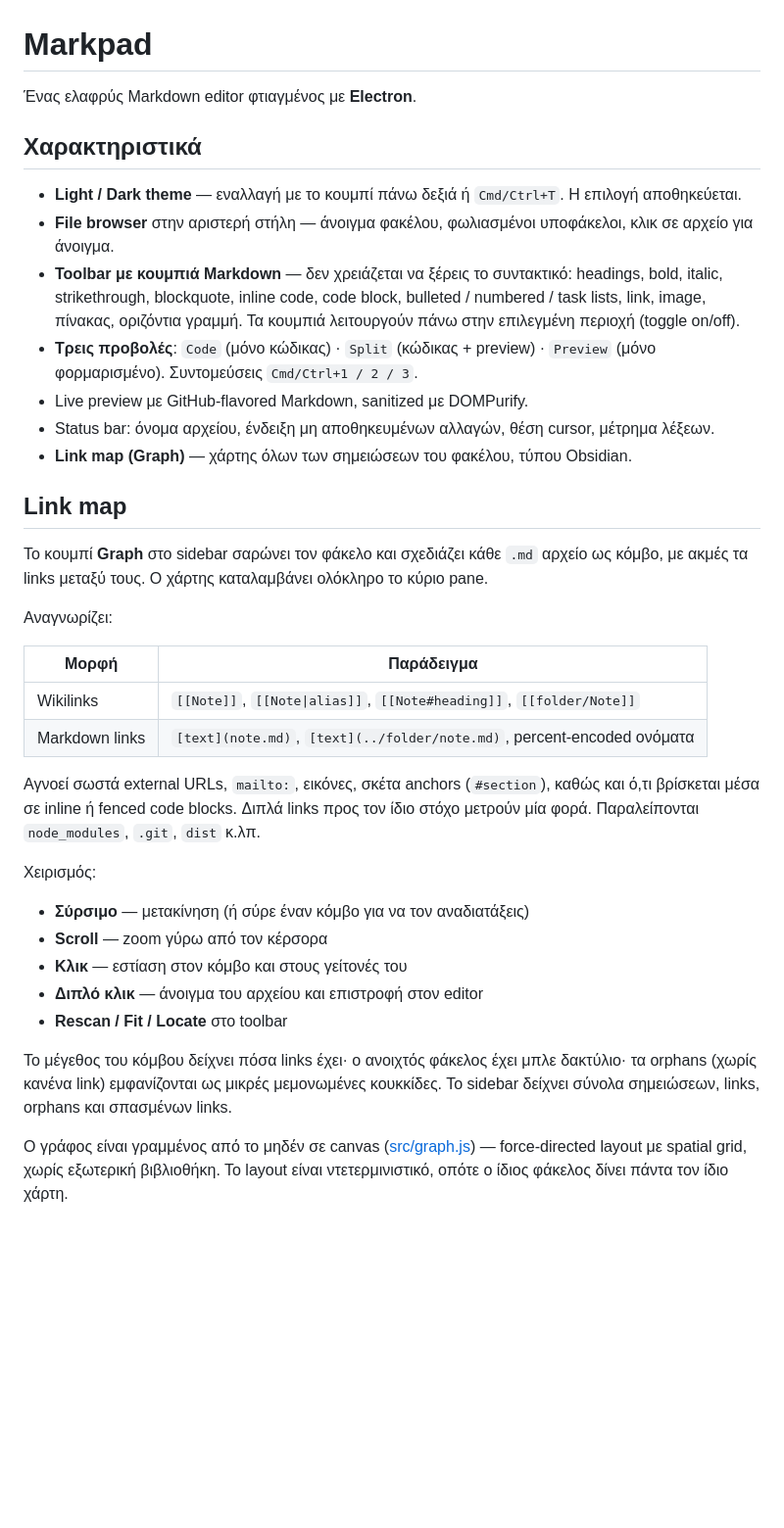
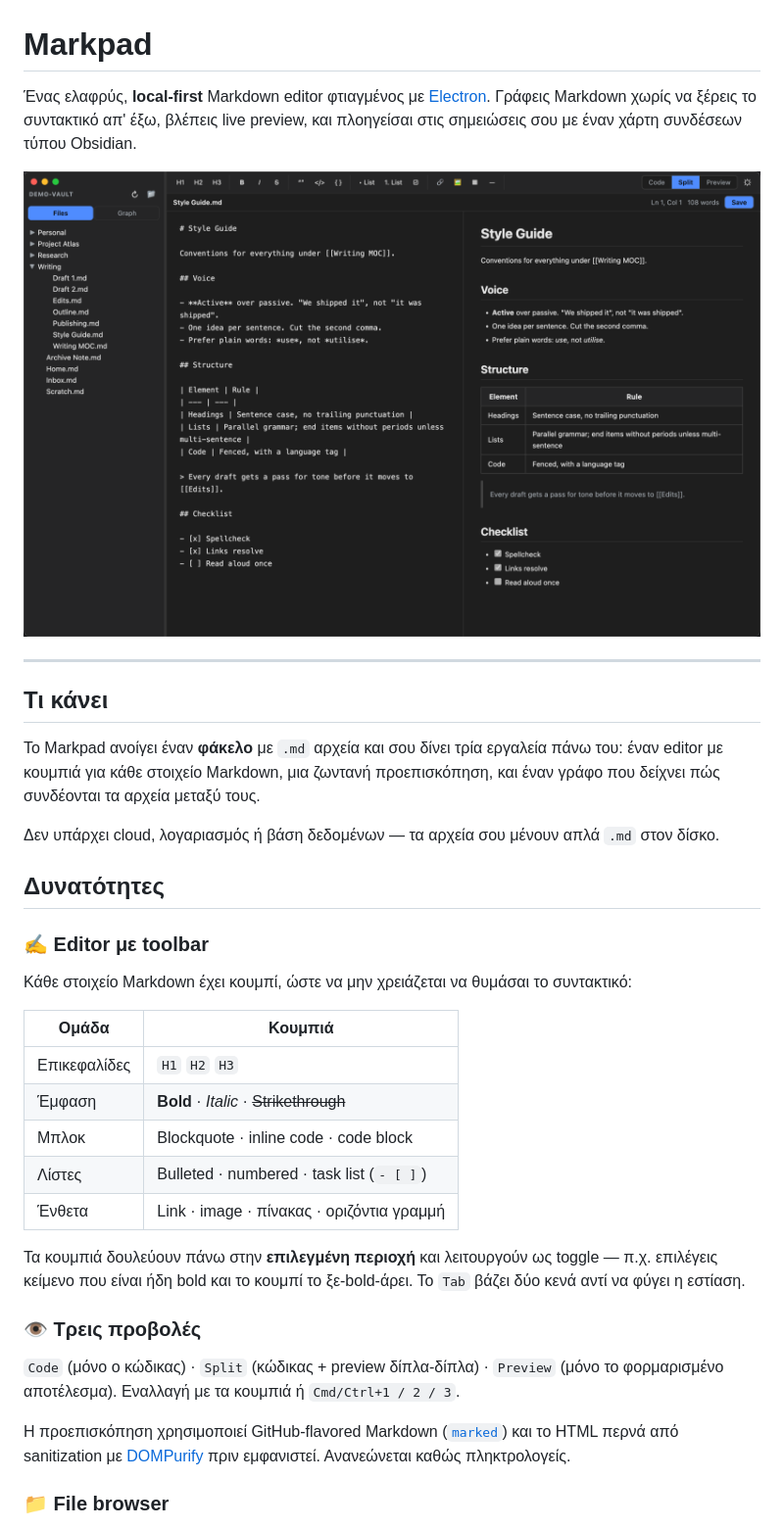
Before and after one commit to cimaz/markpad, a Markdown page: README.md, the part around one of its changes. Shown at 98% size. Rendered like a GitHub page; pictures changed too: docs/editor.png (added); blank space fills up the shorter version.

```diff
--- a/README.md
+++ b/README.md
@@ -1,52 +1,47 @@
 # Markpad
 
-Ένας ελαφρύς Markdown editor φτιαγμένος με **Electron**.
+Ένας ελαφρύς, **local-first** Markdown editor φτιαγμένος με [Electron](https://www.electronjs.org/).
+Γράφεις Markdown χωρίς να ξέρεις το συντακτικό απ' έξω, βλέπεις live preview, και
+πλοηγείσαι στις σημειώσεις σου με έναν χάρτη συνδέσεων τύπου Obsidian.
 
+![Ο editor σε split view](docs/editor.png)
 
+---
 
-## Χαρακτηριστικά
+## Τι κάνει
 
-- **Light / Dark theme** — εναλλαγή με το κουμπί πάνω δεξιά ή `Cmd/Ctrl+T`. Η επιλογή αποθηκεύεται.
-- **File browser** στην αριστερή στήλη — άνοιγμα φακέλου, φωλιασμένοι υποφάκελοι, κλικ σε αρχείο για άνοιγμα.
-- **Toolbar με κουμπιά Markdown** — δεν χρειάζεται να ξέρεις το συντακτικό:
-  headings, bold, italic, strikethrough, blockquote, inline code, code block,
-  bulleted / numbered / task lists, link, image, πίνακας, οριζόντια γραμμή.
-  Τα κουμπιά λειτουργούν πάνω στην επιλεγμένη περιοχή (toggle on/off).
-- **Τρεις προβολές**: `Code` (μόνο κώδικας) · `Split` (κώδικας + preview) · `Preview` (μόνο φορμαρισμένο).
-  Συντομεύσεις `Cmd/Ctrl+1 / 2 / 3`.
-- Live preview με GitHub-flavored Markdown, sanitized με DOMPurify.
-- Status bar: όνομα αρχείου, ένδειξη μη αποθηκευμένων αλλαγών, θέση cursor, μέτρημα λέξεων.
-- **Link map (Graph)** — χάρτης όλων των σημειώσεων του φακέλου, τύπου Obsidian.
+Το Markpad ανοίγει έναν **φάκελο** με `.md` αρχεία και σου δίνει τρία εργαλεία πάνω του:
+έναν editor με κουμπιά για κάθε στοιχείο Markdown, μια ζωντανή προεπισκόπηση, και έναν
+γράφο που δείχνει πώς συνδέονται τα αρχεία μεταξύ τους.
 
-## Link map
+Δεν υπάρχει cloud, λογαριασμός ή βάση δεδομένων — τα αρχεία σου μένουν απλά `.md` στον δίσκο.
 
-Το κουμπί **Graph** στο sidebar σαρώνει τον φάκελο και σχεδιάζει κάθε `.md` αρχείο
-ως κόμβο, με ακμές τα links μεταξύ τους. Ο χάρτης καταλαμβάνει ολόκληρο το κύριο pane.
+## Δυνατότητες
 
-Αναγνωρίζει:
+### ✍️ Editor με toolbar
 
-| Μορφή | Παράδειγμα |
+Κάθε στοιχείο Markdown έχει κουμπί, ώστε να μην χρειάζεται να θυμάσαι το συντακτικό:
+
+| Ομάδα | Κουμπιά |
 | --- | --- |
-| Wikilinks | `[[Note]]`, `[[Note\|alias]]`, `[[Note#heading]]`, `[[folder/Note]]` |
-| Markdown links | `[text](note.md)`, `[text](../folder/note.md)`, percent-encoded ονόματα |
+| Επικεφαλίδες | `H1` `H2` `H3` |
+| Έμφαση | **Bold** · *Italic* · ~~Strikethrough~~ |
+| Μπλοκ | Blockquote · inline code · code block |
+| Λίστες | Bulleted · numbered · task list (`- [ ]`) |
+| Ένθετα | Link · image · πίνακας · οριζόντια γραμμή |
 
-Αγνοεί σωστά external URLs, `mailto:`, εικόνες, σκέτα anchors (`#section`), καθώς και
-ό,τι βρίσκεται μέσα σε inline ή fenced code blocks. Διπλά links προς τον ίδιο στόχο
-μετρούν μία φορά. Παραλείπονται `node_modules`, `.git`, `dist` κ.λπ.
+Τα κουμπιά δουλεύουν πάνω στην **επιλεγμένη περιοχή** και λειτουργούν ως toggle — π.χ.
+επιλέγεις κείμενο που είναι ήδη bold και το κουμπί το ξε-bold-άρει. Το `Tab` βάζει
+δύο κενά αντί να φύγει η εστίαση.
 
-Χειρισμός:
+### 👁️ Τρεις προβολές
 
-- **Σύρσιμο** — μετακίνηση (ή σύρε έναν κόμβο για να τον αναδιατάξεις)
-- **Scroll** — zoom γύρω από τον κέρσορα
-- **Κλικ** — εστίαση στον κόμβο και στους γείτονές του
-- **Διπλό κλικ** — άνοιγμα του αρχείου και επιστροφή στον editor
-- **Rescan / Fit / Locate** στο toolbar
+`Code` (μόνο ο κώδικας) · `Split` (κώδικας + preview δίπλα-δίπλα) · `Preview` (μόνο το
+φορμαρισμένο αποτέλεσμα). Εναλλαγή με τα κουμπιά ή `Cmd/Ctrl+1 / 2 / 3`.
 
-Το μέγεθος του κόμβου δείχνει πόσα links έχει· ο ανοιχτός φάκελος έχει μπλε δακτύλιο·
-τα orphans (χωρίς κανένα link) εμφανίζονται ως μικρές μεμονωμένες κουκκίδες. Το sidebar
-δείχνει σύνολα σημειώσεων, links, orphans και σπασμένων links.
+Η προεπισκόπηση χρησιμοποιεί GitHub-flavored Markdown ([`marked`](https://marked.js.org/))
+και το HTML περνά από sanitization με [DOMPurify](https://github.com/cure53/DOMPurify)
+πριν εμφανιστεί. Ανανεώνεται καθώς πληκτρολογείς.
 
-Ο γράφος είναι γραμμένος από το μηδέν σε canvas ([src/graph.js](src/graph.js)) — force-directed
-layout με spatial grid, χωρίς εξωτερική βιβλιοθήκη. Το layout είναι ντετερμινιστικό, οπότε
-ο ίδιος φάκελος δίνει πάντα τον ίδιο χάρτη.
+### 📁 File browser
 
```
Also changed, not shown: other parts of README.md (+100 -69 lines), docs/graph.png (added), 1 other file.
